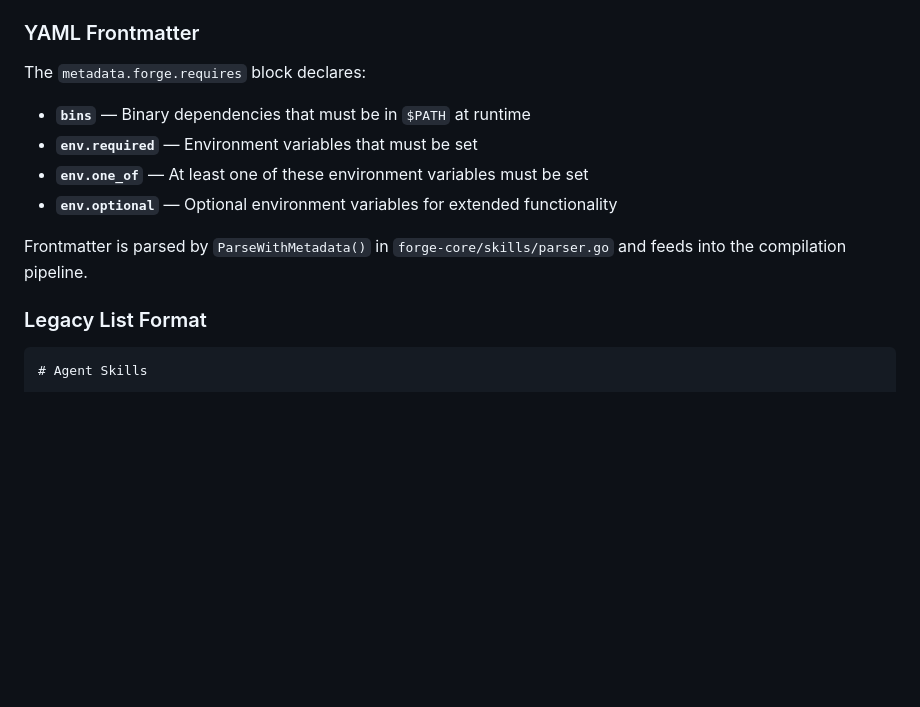
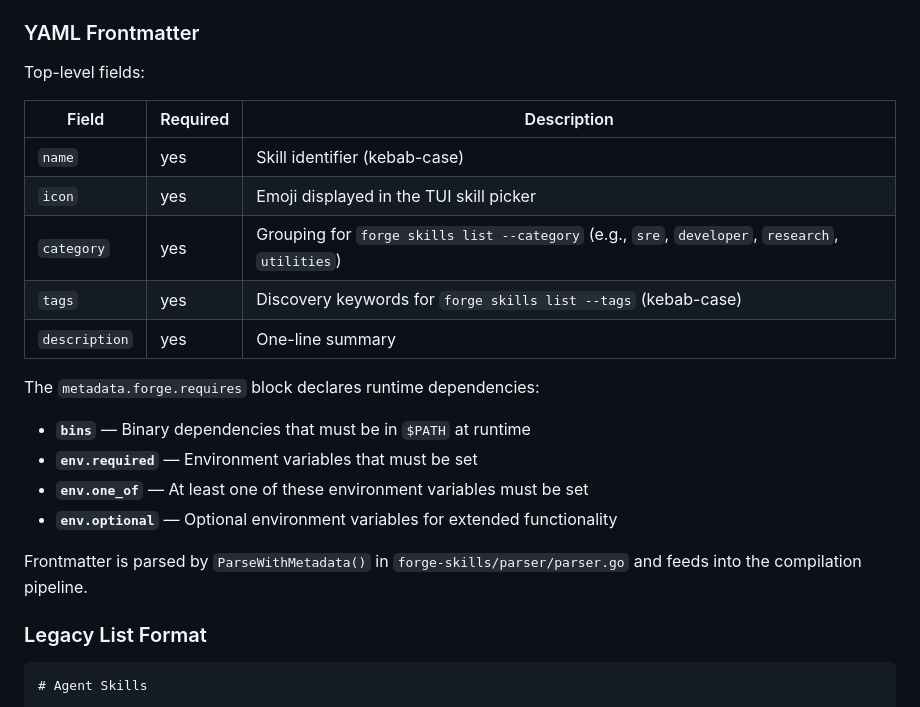
Before and after one commit to initializ/forge, a Markdown page: docs/skills.md, the part around one of its changes. GitHub-like rendering; blank space fills up the shorter version.

```diff
--- a/docs/skills.md
+++ b/docs/skills.md
@@ -45,13 +51,24 @@ Each `## Tool:` heading defines a tool the agent can call. The frontmatter decla
 
 ### YAML Frontmatter
 
-The `metadata.forge.requires` block declares:
+Top-level fields:
+
+| Field | Required | Description |
+|-------|----------|-------------|
+| `name` | yes | Skill identifier (kebab-case) |
+| `icon` | yes | Emoji displayed in the TUI skill picker |
+| `category` | yes | Grouping for `forge skills list --category` (e.g., `sre`, `developer`, `research`, `utilities`) |
+| `tags` | yes | Discovery keywords for `forge skills list --tags` (kebab-case) |
+| `description` | yes | One-line summary |
+
+The `metadata.forge.requires` block declares runtime dependencies:
+
 - **`bins`** — Binary dependencies that must be in `$PATH` at runtime
 - **`env.required`** — Environment variables that must be set
 - **`env.one_of`** — At least one of these environment variables must be set
 - **`env.optional`** — Optional environment variables for extended functionality
 
-Frontmatter is parsed by `ParseWithMetadata()` in `forge-core/skills/parser.go` and feeds into the compilation pipeline.
+Frontmatter is parsed by `ParseWithMetadata()` in `forge-skills/parser/parser.go` and feeds into the compilation pipeline.
 
 ### Legacy List Format
 
```
Also changed, not shown: other parts of docs/skills.md (+22 -15 lines).
